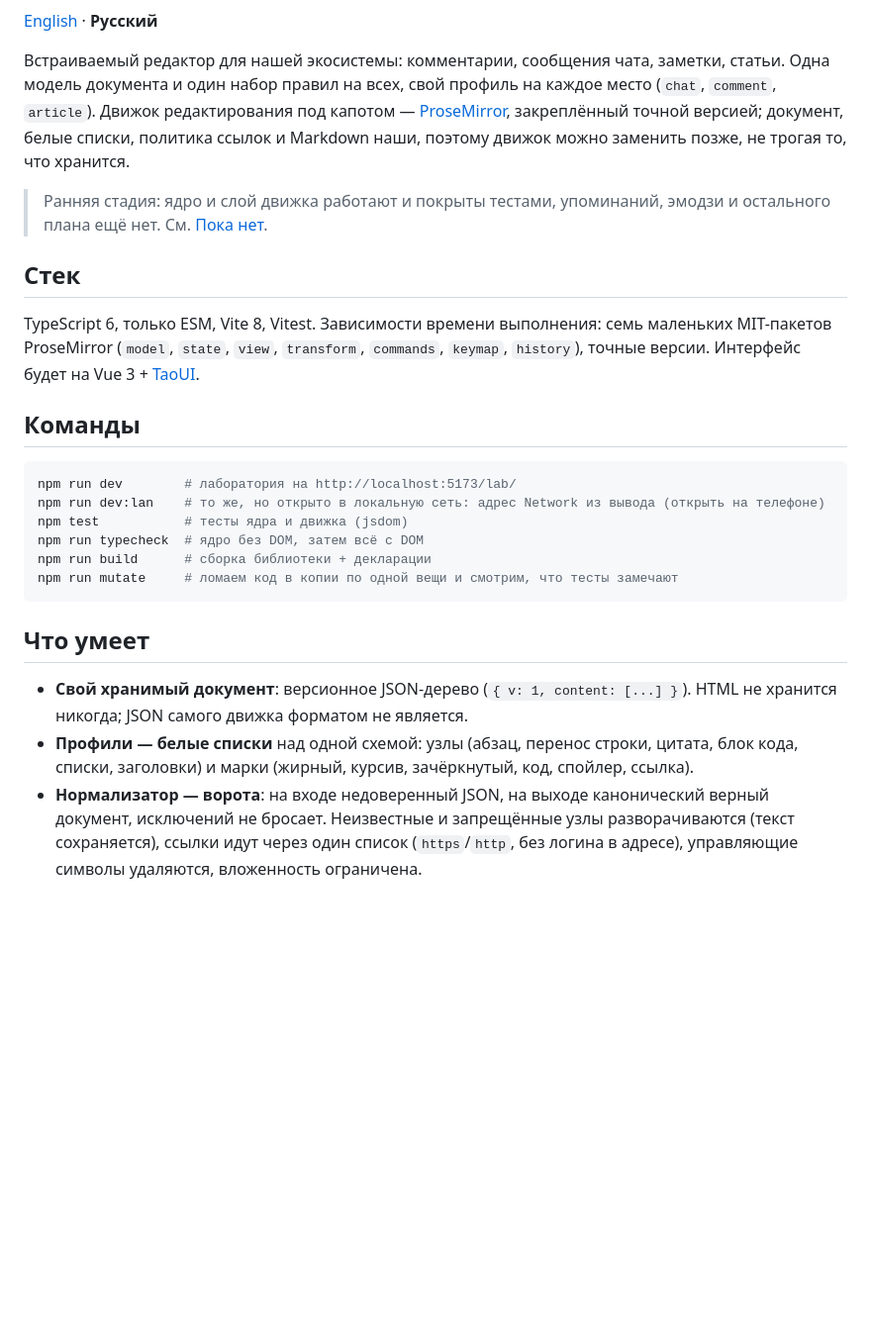
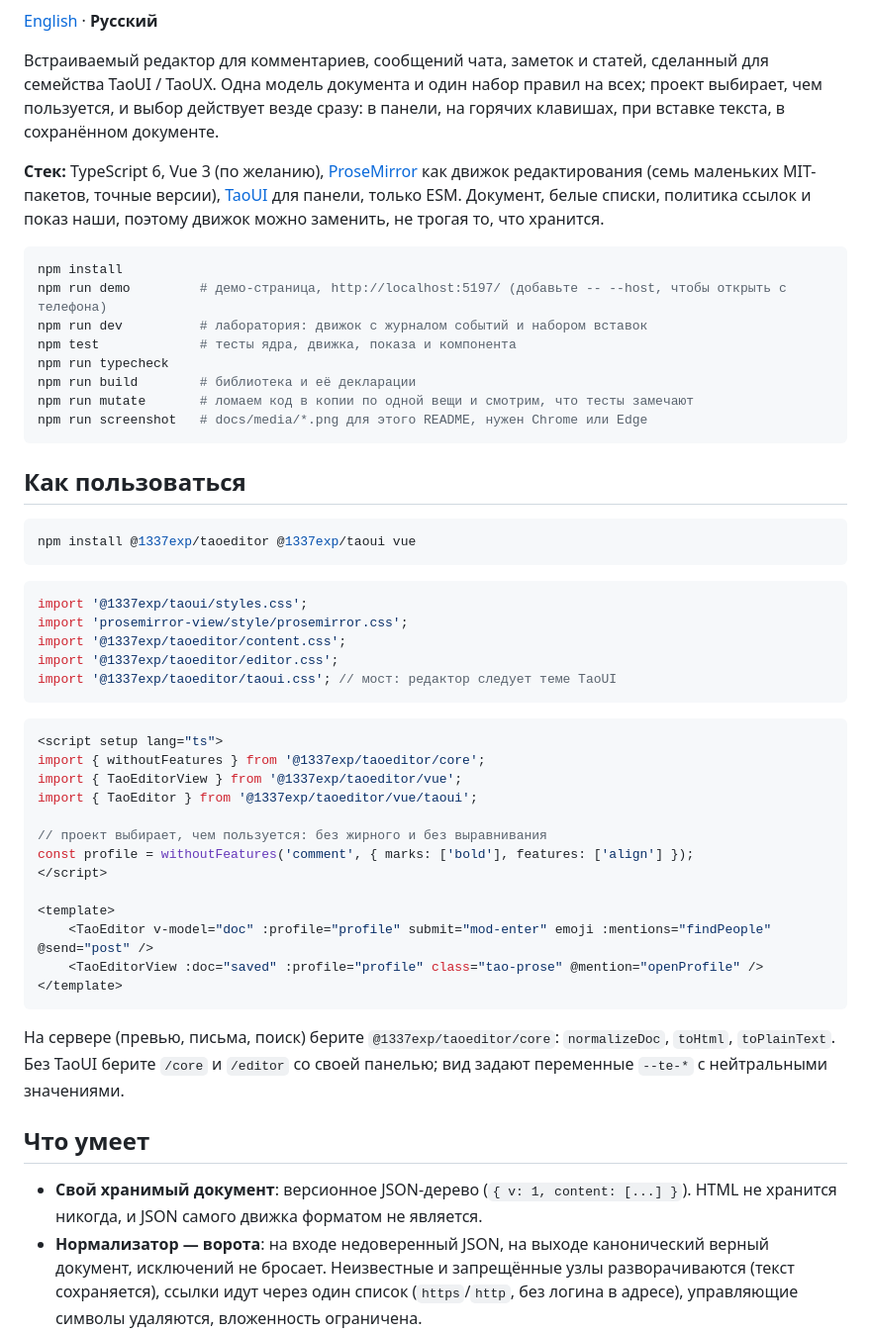
Before and after one commit to 1337exp/taoeditor, a Markdown page: README.ru.md, the part around one of its changes. Shown at 99% size. GitHub-like rendering; blank space fills up the shorter version.

Commit message:
Prepare 0.1.0 for publication: READMEs (en, ru) with screenshots, CHANGELOG, package metadata, screenshot script
Co-Authored-By: Claude Sonnet 5.5 <noreply@anthropic.com>

````diff
--- a/README.ru.md
+++ b/README.ru.md
@@ -2,27 +7,54 @@
 
 [English](README.md) · **Русский**
 
-Встраиваемый редактор для нашей экосистемы: комментарии, сообщения чата, заметки, статьи. Одна модель документа и один набор правил на всех, свой профиль на каждое место (`chat`, `comment`, `article`). Движок редактирования под капотом — [ProseMirror](https://prosemirror.net), закреплённый точной версией; документ, белые списки, политика ссылок и Markdown наши, поэтому движок можно заменить позже, не трогая то, что хранится.
+Встраиваемый редактор для комментариев, сообщений чата, заметок и статей, сделанный для семейства TaoUI / TaoUX. Одна модель документа и один набор правил на всех; проект выбирает, чем пользуется, и выбор действует везде сразу: в панели, на горячих клавишах, при вставке текста, в сохранённом документе.
 
-> Ранняя стадия: ядро и слой движка работают и покрыты тестами, упоминаний, эмодзи и остального плана ещё нет. См. [Пока нет](#пока-нет).
-
-## Стек
-
-TypeScript 6, только ESM, Vite 8, Vitest. Зависимости времени выполнения: семь маленьких MIT-пакетов ProseMirror (`model`, `state`, `view`, `transform`, `commands`, `keymap`, `history`), точные версии. Интерфейс будет на Vue 3 + [TaoUI](https://www.npmjs.com/package/@1337exp/taoui).
-
-## Команды
+**Стек:** TypeScript 6, Vue 3 (по желанию), [ProseMirror](https://prosemirror.net) как движок редактирования (семь маленьких MIT-пакетов, точные версии), [TaoUI](https://www.npmjs.com/package/@1337exp/taoui) для панели, только ESM. Документ, белые списки, политика ссылок и показ наши, поэтому движок можно заменить, не трогая то, что хранится.
 
 ```bash
-npm run dev        # лаборатория на http://localhost:5173/lab/
-npm run dev:lan    # то же, но открыто в локальную сеть: адрес Network из вывода (открыть на телефоне)
-npm test           # тесты ядра и движка (jsdom)
-npm run typecheck  # ядро без DOM, затем всё с DOM
-npm run build      # сборка библиотеки + декларации
-npm run mutate     # ломаем код в копии по одной вещи и смотрим, что тесты замечают
+npm install
+npm run demo         # демо-страница, http://localhost:5197/ (добавьте -- --host, чтобы открыть с телефона)
+npm run dev          # лаборатория: движок с журналом событий и набором вставок
+npm test             # тесты ядра, движка, показа и компонента
+npm run typecheck
+npm run build        # библиотека и её декларации
+npm run mutate       # ломаем код в копии по одной вещи и смотрим, что тесты замечают
+npm run screenshot   # docs/media/*.png для этого README, нужен Chrome или Edge
 ```
+
+## Как пользоваться
+
+```bash
+npm install @1337exp/taoeditor @1337exp/taoui vue
+```
+
+```ts
+import '@1337exp/taoui/styles.css';
+import 'prosemirror-view/style/prosemirror.css';
+import '@1337exp/taoeditor/content.css';
+import '@1337exp/taoeditor/editor.css';
+import '@1337exp/taoeditor/taoui.css'; // мост: редактор следует теме TaoUI
+```
+
+```vue
+<script setup lang="ts">
+import { withoutFeatures } from '@1337exp/taoeditor/core';
+import { TaoEditorView } from '@1337exp/taoeditor/vue';
+import { TaoEditor } from '@1337exp/taoeditor/vue/taoui';
+
+// проект выбирает, чем пользуется: без жирного и без выравнивания
+const profile = withoutFeatures('comment', { marks: ['bold'], features: ['align'] });
+</script>
+
+<template>
+    <TaoEditor v-model="doc" :profile="profile" submit="mod-enter" emoji :mentions="findPeople" @send="post" />
+    <TaoEditorView :doc="saved" :profile="profile" class="tao-prose" @mention="openProfile" />
+</template>
+```
+
+На сервере (превью, письма, поиск) берите `@1337exp/taoeditor/core`: `normalizeDoc`, `toHtml`, `toPlainText`. Без TaoUI берите `/core` и `/editor` со своей панелью; вид задают переменные `--te-*` с нейтральными значениями.
 
 ## Что умеет
 
-- **Свой хранимый документ**: версионное JSON-дерево (`{ v: 1, content: [...] }`). HTML не хранится никогда; JSON самого движка форматом не является.
-- **Профили — белые списки** над одной схемой: узлы (абзац, перенос строки, цитата, блок кода, списки, заголовки) и марки (жирный, курсив, зачёркнутый, код, спойлер, ссылка).
+- **Свой хранимый документ**: версионное JSON-дерево (`{ v: 1, content: [...] }`). HTML не хранится никогда, и JSON самого движка форматом не является.
 - **Нормализатор — ворота**: на входе недоверенный JSON, на выходе канонический верный документ, исключений не бросает. Неизвестные и запрещённые узлы разворачиваются (текст сохраняется), ссылки идут через один список (`https`/`http`, без логина в адресе), управляющие символы удаляются, вложенность ограничена.
````
Also changed, not shown: other parts of README.ru.md (+24 -41 lines), CHANGELOG.md (added, +16 -0 lines), README.md (+68 -59 lines), docs/media/comments.png (added), docs/media/features.png (added), 4 other files.
